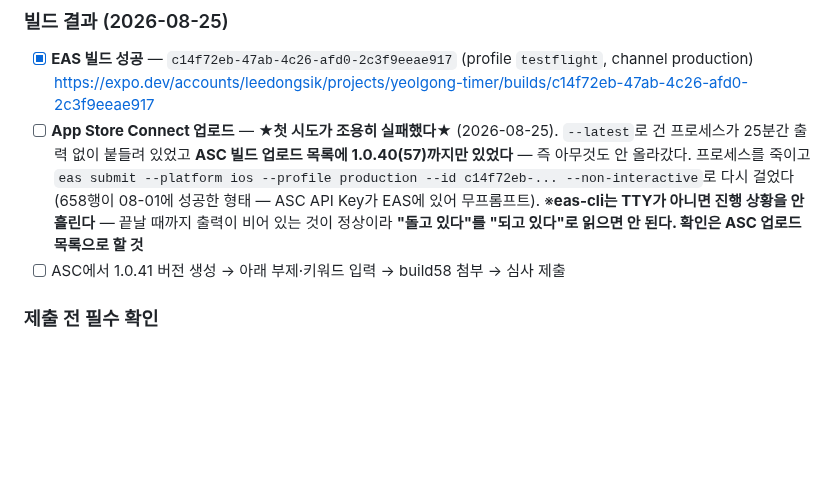
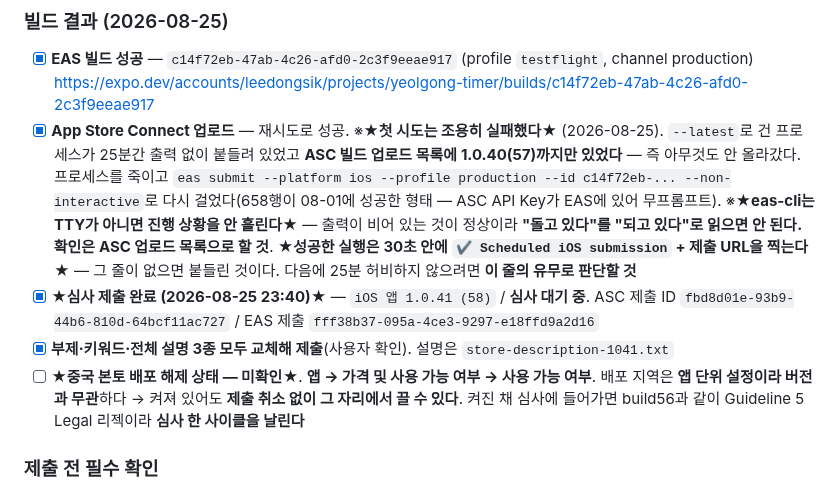
Before and after one commit to lds77/suneung-timer-native, a Markdown page: docs/release-next-build-checklist.md, the part around the change. Rendered like a GitHub page; blank space fills up the shorter version.

Commit message:
release: iOS 1.0.41(58) 심사 제출 완료 — 부제·키워드·설명 3종 교체분
ASC 제출 ID fbd8d01e-93b9-44b6-810d-64bcf11ac727, 08-25 23:40, 심사 대기 중.
부제·키워드·전체 설명이 모두 새 문안으로 들어간 것을 사용자가 확인했다.

중국 본토 배포 해제만 미확인으로 남겨뒀다. 앱 단위 설정이라 제출을 취소하지
않고도 끌 수 있으니, 켜져 있으면 그 자리에서 끄면 된다.

eas submit 함정도 재사용 가능한 형태로 적었다 — 성공한 실행은 30초 안에
'Scheduled iOS submission' 줄과 제출 URL을 찍는다. 그 줄이 없으면 붙들린
것이고, 출력이 비어 있는 것만으로는 진행 여부를 알 수 없다.

Co-Authored-By: Claude Opus 5 <noreply@anthropic.com>

```diff
--- a/docs/release-next-build-checklist.md
+++ b/docs/release-next-build-checklist.md
@@ -29,14 +29,21 @@ build57(08-04 승인) 이후 앱 소스 15커밋은 **전부 OTA 3회로 이미
 
 - [x] **EAS 빌드 성공** — `c14f72eb-47ab-4c26-afd0-2c3f9eeae917` (profile `testflight`, channel production)
       https://expo.dev/accounts/leedongsik/projects/yeolgong-timer/builds/c14f72eb-47ab-4c26-afd0-2c3f9eeae917
-- [ ] **App Store Connect 업로드** — ★**첫 시도가 조용히 실패했다**★ (2026-08-25).
+- [x] **App Store Connect 업로드** — 재시도로 성공. ※★**첫 시도는 조용히 실패했다**★ (2026-08-25).
       `--latest`로 건 프로세스가 25분간 출력 없이 붙들려 있었고 **ASC 빌드 업로드 목록에
       1.0.40(57)까지만 있었다** — 즉 아무것도 안 올라갔다. 프로세스를 죽이고
       `eas submit --platform ios --profile production --id c14f72eb-... --non-interactive`로
       다시 걸었다(658행이 08-01에 성공한 형태 — ASC API Key가 EAS에 있어 무프롬프트).
-      ※**eas-cli는 TTY가 아니면 진행 상황을 안 흘린다** — 끝날 때까지 출력이 비어 있는 것이
-      정상이라 **"돌고 있다"를 "되고 있다"로 읽으면 안 된다. 확인은 ASC 업로드 목록으로 할 것**
-- [ ] ASC에서 1.0.41 버전 생성 → 아래 부제·키워드 입력 → build58 첨부 → 심사 제출
+      ※★**eas-cli는 TTY가 아니면 진행 상황을 안 흘린다**★ — 출력이 비어 있는 것이 정상이라
+      **"돌고 있다"를 "되고 있다"로 읽으면 안 된다. 확인은 ASC 업로드 목록으로 할 것**.
+      ★**성공한 실행은 30초 안에 `✔ Scheduled iOS submission` + 제출 URL을 찍는다**★ —
+      그 줄이 없으면 붙들린 것이다. 다음에 25분 허비하지 않으려면 **이 줄의 유무로 판단할 것**
+- [x] ★**심사 제출 완료 (2026-08-25 23:40)**★ — `iOS 앱 1.0.41 (58)` / **심사 대기 중**.
+      ASC 제출 ID `fbd8d01e-93b9-44b6-810d-64bcf11ac727` / EAS 제출 `fff38b37-095a-4ce3-9297-e18ffd9a2d16`
+- [x] **부제·키워드·전체 설명 3종 모두 교체해 제출**(사용자 확인). 설명은 `store-description-1041.txt`
+- [ ] ★**중국 본토 배포 해제 상태 — 미확인**★. **앱 → 가격 및 사용 가능 여부 → 사용 가능 여부**.
+      배포 지역은 **앱 단위 설정이라 버전과 무관**하다 → 켜져 있어도 **제출 취소 없이 그 자리에서 끌 수 있다**.
+      켜진 채 심사에 들어가면 build56과 같이 Guideline 5 Legal 리젝이라 **심사 한 사이클을 날린다**
 
 ### 제출 전 필수 확인
 
```
Also changed, not shown: CLAUDE.md (+1 -1 lines).
